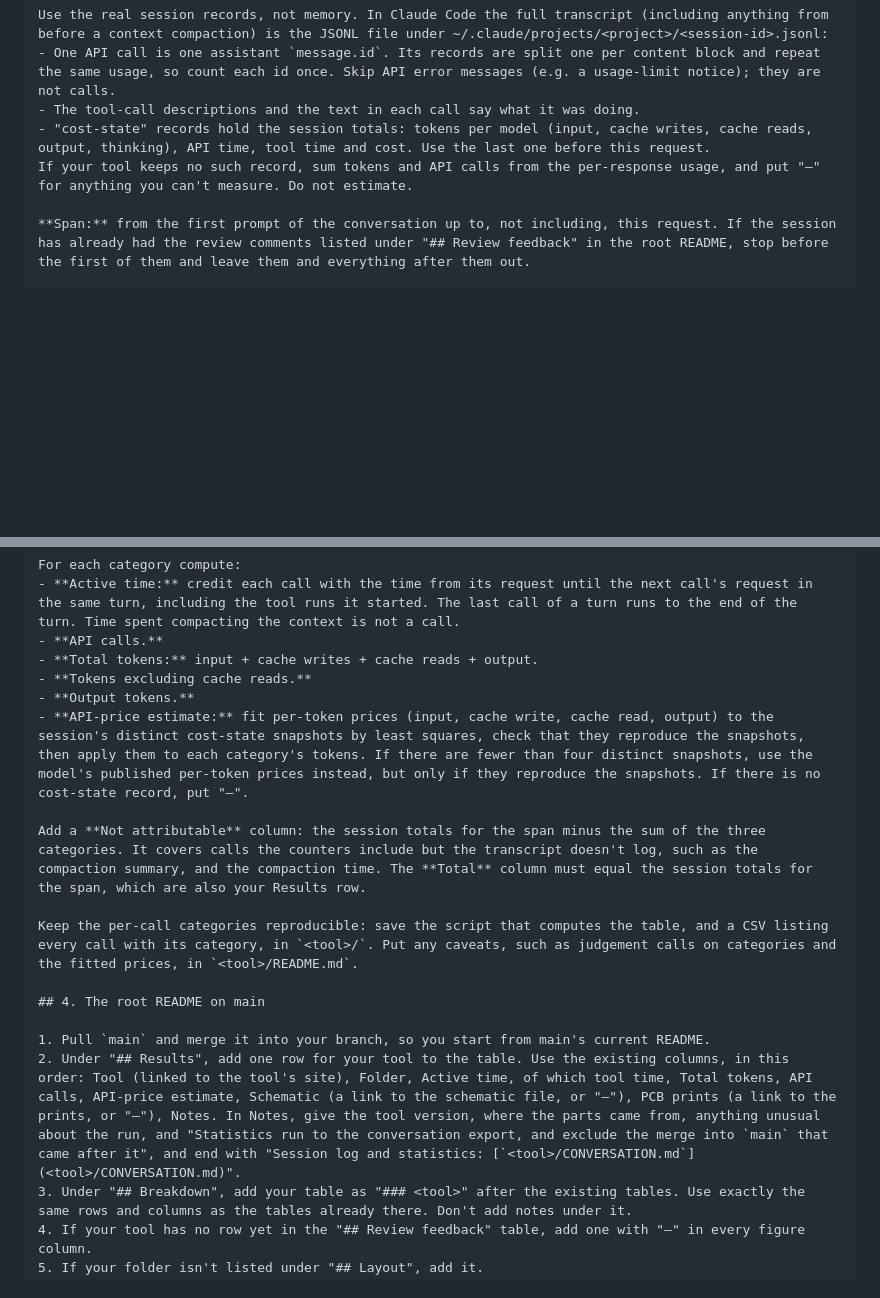
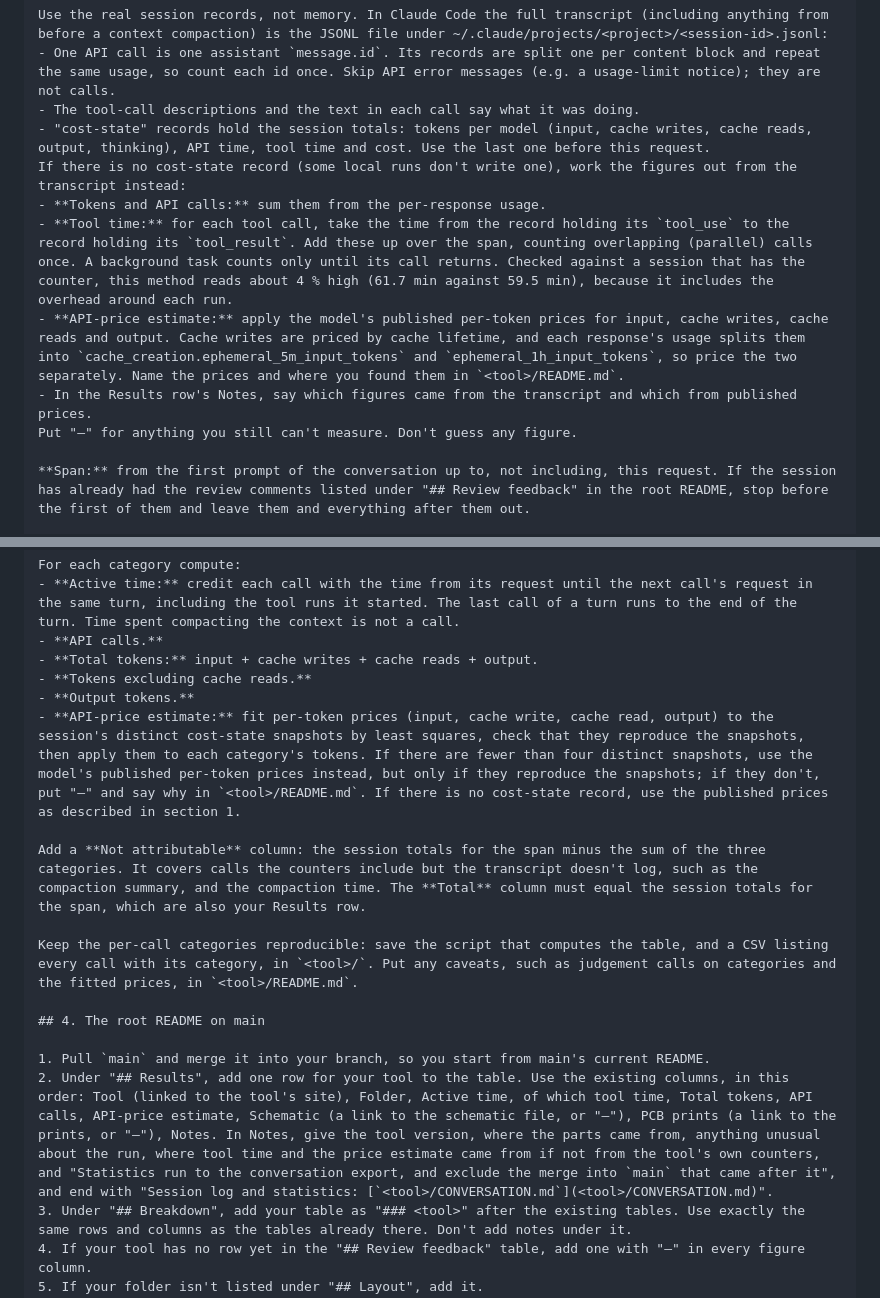
Before and after one commit to cHemingway/llm_circuitgen_tests, a Markdown page: EXPORT_PROMPT.md, 2 parts joined by grey strips. Drawn GitHub-style; blank space fills up the shorter version.

Commit message:
EXPORT_PROMPT.md: tool time and price when there is no cost-state record
Without Claude Code's cost counter (some local runs), tool time comes from
the tool_use -> tool_result timestamps in the transcript (parallel calls
counted once; reads about 4 % high against the counter in the SKiDL session),
and the price estimate from the model's published per-token prices, with
5-minute and 1-hour cache writes priced separately. The Results row notes
which figures came from where.

Co-Authored-By: Claude Opus 5.5 <noreply@anthropic.com>
Claude-Session: https://claude.ai/code/session_01ERGgANCwEg9niX4WLDjBj2

```diff
--- a/EXPORT_PROMPT.md
+++ b/EXPORT_PROMPT.md
@@ -14,7 +14,12 @@ Use the real session records, not memory. In Claude Code the full transcript (in
 - One API call is one assistant `message.id`. Its records are split one per content block and repeat the same usage, so count each id once. Skip API error messages (e.g. a usage-limit notice); they are not calls.
 - The tool-call descriptions and the text in each call say what it was doing.
 - "cost-state" records hold the session totals: tokens per model (input, cache writes, cache reads, output, thinking), API time, tool time and cost. Use the last one before this request.
-If your tool keeps no such record, sum tokens and API calls from the per-response usage, and put "–" for anything you can't measure. Do not estimate.
+If there is no cost-state record (some local runs don't write one), work the figures out from the transcript instead:
+- **Tokens and API calls:** sum them from the per-response usage.
+- **Tool time:** for each tool call, take the time from the record holding its `tool_use` to the record holding its `tool_result`. Add these up over the span, counting overlapping (parallel) calls once. A background task counts only until its call returns. Checked against a session that has the counter, this method reads about 4 % high (61.7 min against 59.5 min), because it includes the overhead around each run.
+- **API-price estimate:** apply the model's published per-token prices for input, cache writes, cache reads and output. Cache writes are priced by cache lifetime, and each response's usage splits them into `cache_creation.ephemeral_5m_input_tokens` and `ephemeral_1h_input_tokens`, so price the two separately. Name the prices and where you found them in `<tool>/README.md`.
+- In the Results row's Notes, say which figures came from the transcript and which from published prices.
+Put "–" for anything you still can't measure. Don't guess any figure.
 
 **Span:** from the first prompt of the conversation up to, not including, this request. If the session has already had the review comments listed under "## Review feedback" in the root README, stop before the first of them and leave them and everything after them out.
 
@@ -44,7 +49,7 @@ For each category compute:
 - **Total tokens:** input + cache writes + cache reads + output.
 - **Tokens excluding cache reads.**
 - **Output tokens.**
-- **API-price estimate:** fit per-token prices (input, cache write, cache read, output) to the session's distinct cost-state snapshots by least squares, check that they reproduce the snapshots, then apply them to each category's tokens. If there are fewer than four distinct snapshots, use the model's published per-token prices instead, but only if they reproduce the snapshots. If there is no cost-state record, put "–".
+- **API-price estimate:** fit per-token prices (input, cache write, cache read, output) to the session's distinct cost-state snapshots by least squares, check that they reproduce the snapshots, then apply them to each category's tokens. If there are fewer than four distinct snapshots, use the model's published per-token prices instead, but only if they reproduce the snapshots; if they don't, put "–" and say why in `<tool>/README.md`. If there is no cost-state record, use the published prices as described in section 1.
 
 Add a **Not attributable** column: the session totals for the span minus the sum of the three categories. It covers calls the counters include but the transcript doesn't log, such as the compaction summary, and the compaction time. The **Total** column must equal the session totals for the span, which are also your Results row.
 
@@ -53,7 +58,7 @@ Keep the per-call categories reproducible: save the script that computes the tab
 ## 4. The root README on main
 
 1. Pull `main` and merge it into your branch, so you start from main's current README.
-2. Under "## Results", add one row for your tool to the table. Use the existing columns, in this order: Tool (linked to the tool's site), Folder, Active time, of which tool time, Total tokens, API calls, API-price estimate, Schematic (a link to the schematic file, or "–"), PCB prints (a link to the prints, or "–"), Notes. In Notes, give the tool version, where the parts came from, anything unusual about the run, and "Statistics run to the conversation export, and exclude the merge into `main` that came after it", and end with "Session log and statistics: [`<tool>/CONVERSATION.md`](<tool>/CONVERSATION.md)".
+2. Under "## Results", add one row for your tool to the table. Use the existing columns, in this order: Tool (linked to the tool's site), Folder, Active time, of which tool time, Total tokens, API calls, API-price estimate, Schematic (a link to the schematic file, or "–"), PCB prints (a link to the prints, or "–"), Notes. In Notes, give the tool version, where the parts came from, anything unusual about the run, where tool time and the price estimate came from if not from the tool's own counters, and "Statistics run to the conversation export, and exclude the merge into `main` that came after it", and end with "Session log and statistics: [`<tool>/CONVERSATION.md`](<tool>/CONVERSATION.md)".
 3. Under "## Breakdown", add your table as "### <tool>" after the existing tables. Use exactly the same rows and columns as the tables already there. Don't add notes under it.
 4. If your tool has no row yet in the "## Review feedback" table, add one with "–" in every figure column.
 5. If your folder isn't listed under "## Layout", add it.
```
